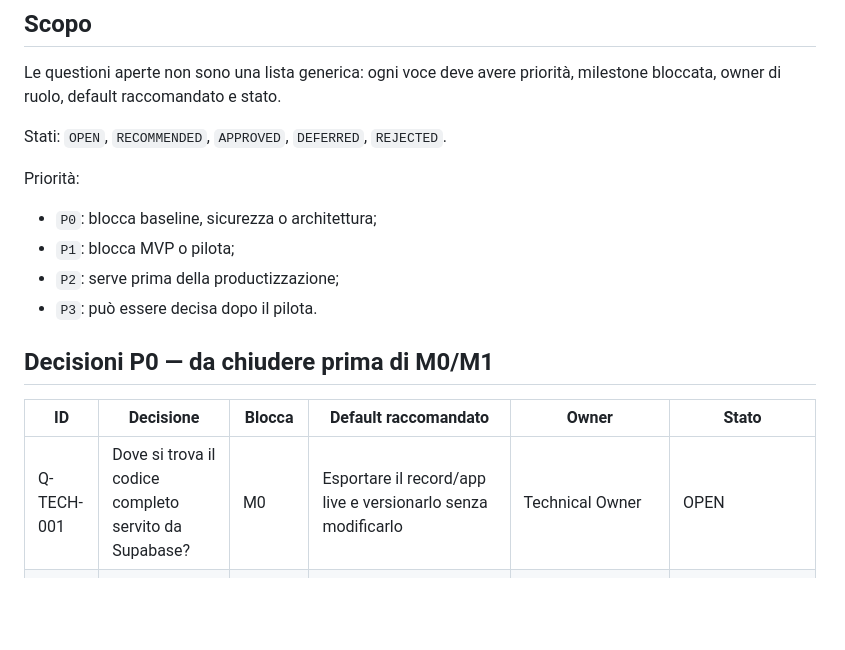
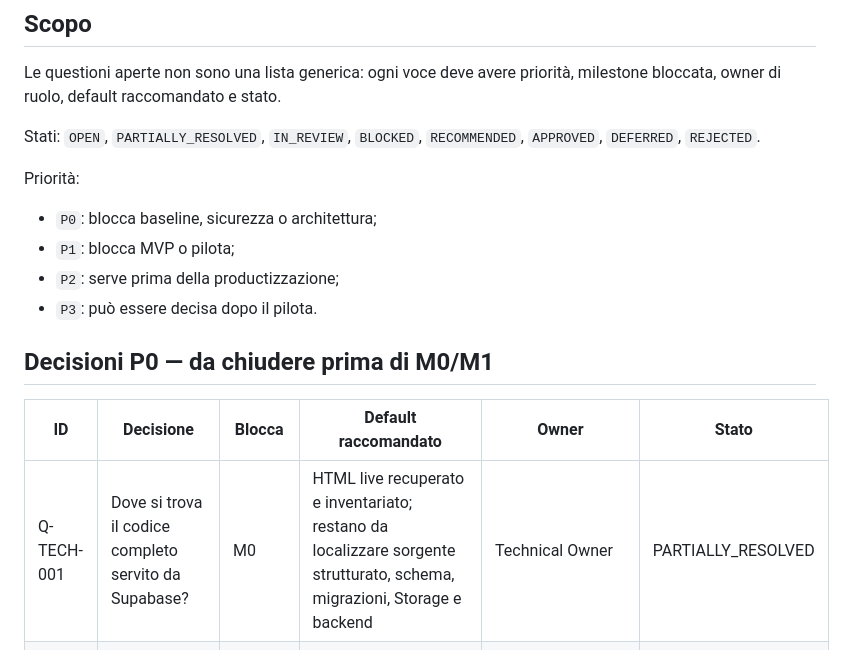
Before and after one commit to HUSTLEROPERATOR/button-family-os, a Markdown page: docs/rp-operations-suite/28_OPEN_QUESTIONS.md, the part around one of its changes. GitHub-like rendering; blank space fills up the shorter version.

```diff
--- a/docs/rp-operations-suite/28_OPEN_QUESTIONS.md
+++ b/docs/rp-operations-suite/28_OPEN_QUESTIONS.md
@@ -4,7 +4,7 @@
 
 Le questioni aperte non sono una lista generica: ogni voce deve avere priorità, milestone bloccata, owner di ruolo, default raccomandato e stato.
 
-Stati: `OPEN`, `RECOMMENDED`, `APPROVED`, `DEFERRED`, `REJECTED`.
+Stati: `OPEN`, `PARTIALLY_RESOLVED`, `IN_REVIEW`, `BLOCKED`, `RECOMMENDED`, `APPROVED`, `DEFERRED`, `REJECTED`.
 
 Priorità:
 - `P0`: blocca baseline, sicurezza o architettura;
@@ -16,7 +16,7 @@ Priorità:
 
 | ID | Decisione | Blocca | Default raccomandato | Owner | Stato |
 |---|---|---|---|---|---|
-| Q-TECH-001 | Dove si trova il codice completo servito da Supabase? | M0 | Esportare il record/app live e versionarlo senza modificarlo | Technical Owner | OPEN |
+| Q-TECH-001 | Dove si trova il codice completo servito da Supabase? | M0 | HTML live recuperato e inventariato; restano da localizzare sorgente strutturato, schema, migrazioni, Storage e backend | Technical Owner | PARTIALLY_RESOLVED |
 | Q-TECH-002 | Chi possiede accesso al progetto Supabase Button? | M0 | Verificare account/progetto effettivo e nominare un owner tecnico | Product + Technical Owner | OPEN |
 | Q-TECH-003 | Qual è la strategia repository? | M1 | Tenere `button-family-os` come legacy/docs durante l'audit; creare il repo suite solo dopo M0 | Product/Technical Owner | RECOMMENDED |
 | Q-TECH-004 | Progetto Supabase esistente o nuovo? | M1/M2 | Non riusare produzione per sviluppo; nuovo progetto/branch isolato per staging | Technical Owner | RECOMMENDED |
```
Also changed, not shown: other parts of docs/rp-operations-suite/28_OPEN_QUESTIONS.md (+38 -13 lines).
